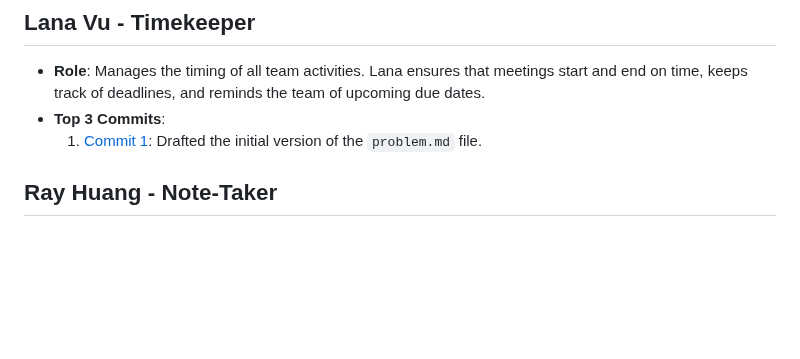
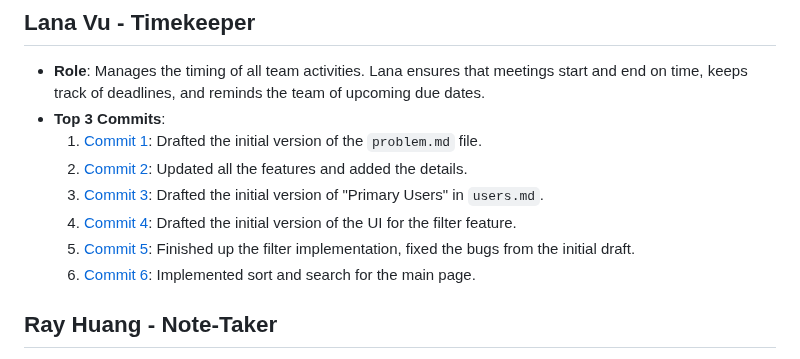
Before and after one commit to ginpks/TRANSPORTATION, a Markdown page: team/m2/roles.md, the part around the change. Rendered like a GitHub page; blank space fills up the shorter version.

```diff
--- a/team/m2/roles.md
+++ b/team/m2/roles.md
@@ -14,6 +14,11 @@
 - **Role**: Manages the timing of all team activities. Lana ensures that meetings start and end on time, keeps track of deadlines, and reminds the team of upcoming due dates.
 - **Top 3 Commits**:
   1. [Commit 1](https://github.com/ginpks/TRANSPORTATION/commit/964831befcb8653c7118f1bf617649fc67e14b28): Drafted the initial version of the `problem.md` file.
+  2. [Commit 2](https://github.com/ginpks/TRANSPORTATION/commit/70d9255c1d2006d9ab873f0808dff7809bd97eab): Updated all the features and added the details.
+  3. [Commit 3](https://github.com/ginpks/TRANSPORTATION/commit/03beaff57b2c99abc188cc325f675b0fe284862b): Drafted the initial version of "Primary Users" in `users.md`.
+  4. [Commit 4](https://github.com/ginpks/TRANSPORTATION/commit/e38aa2c3df48b805c103828f6589478aa16ad8c3): Drafted the initial version of the UI for the filter feature.
+  5. [Commit 5](https://github.com/ginpks/TRANSPORTATION/pull/36/commits/ba7c0b0d39a88ee199b115eb09202d264f206229): Finished up the filter implementation, fixed the bugs from the initial draft.
+  6. [Commit 6](https://github.com/ginpks/TRANSPORTATION/pull/36/commits/7ade4939fc82d3cabce9842fdb3b129bd8e55db5): Implemented sort and search for the main page.
 
 ## Ray Huang - Note-Taker
 - **Role**: Records detailed notes during meetings and ensures that action items are clearly communicated.
```
